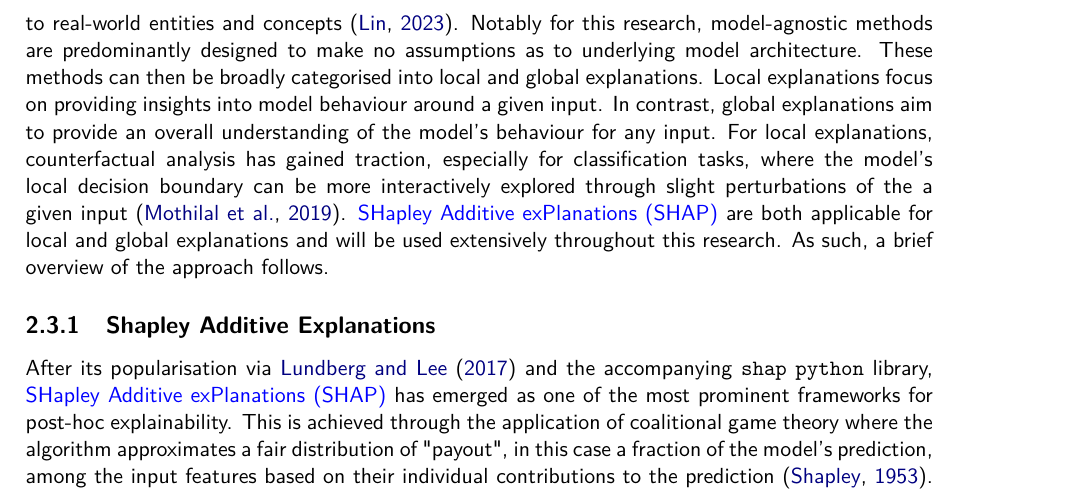
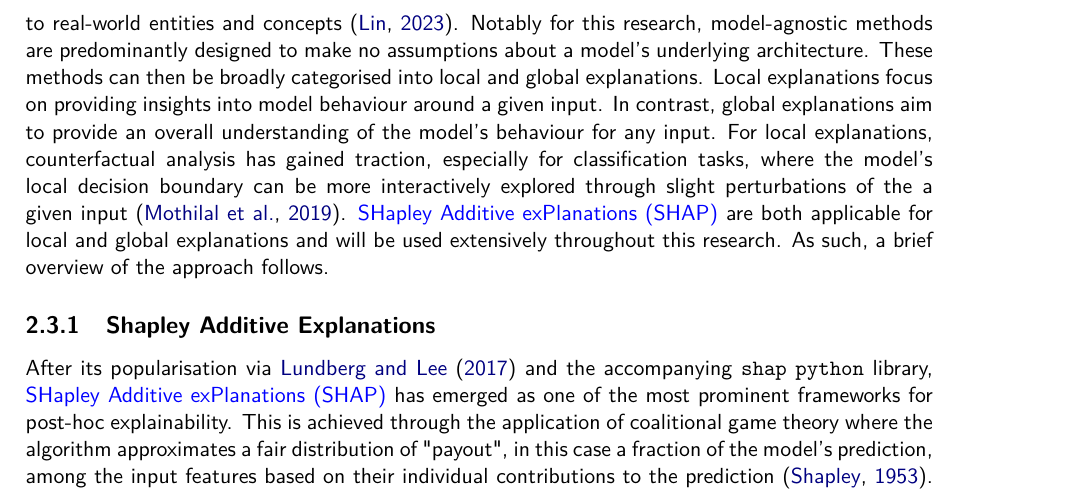
Before and after one commit to seangtkelley/uor-msc-dissertation-xai-african-storms, a LaTeX thesis (report/thesis.tex, which reads report/chapters/background.tex): part of page 16 of 28, cut so that both start at the same text. Compiled offline with pdfLaTeX.

Commit message:
improve wording

```diff
--- a/report/chapters/background.tex
+++ b/report/chapters/background.tex
@@ -37,7 +37,7 @@ In spite of the rapid emergence and success of these methods, the fundamental ch
     \label{fig:xai-taxonomy}
 \end{figure}
 
-Inherently interpretable models are designed to be transparent by construction, often using simpler architectures or feature-based approaches that allow for direct interpretation of the relationship between inputs and outputs. Examples include linear regression, decision trees, and rule-based systems. A clear disadvantage is that these simpler models may sacrifice some predictive performance compared to more complex ones like \acrfull{dnn}. \acrshort{piml} could also be considered a part of this landscape, as it aims to integrate existing physical knowledge into architectures and training processes to enhance forecast accuracy and credibility. Post-hoc explanation methods, on the other hand, are applied to models after training to partially interpret their behaviour. Model-specific post-hoc methods directly leverage the learned structure of the model. For example, great strides have been made in pinning the internal embeddings and attention mechanisms of transformer models to real-world entities and concepts \citep{Lin2023}. Notably for this research, model-agnostic methods are predominantly designed to make no assumptions as to underlying model architecture. These methods can then be broadly categorised into local and global explanations. Local explanations focus on providing insights into model behaviour around a given input. In contrast, global explanations aim to provide an overall understanding of the model's behaviour for any input. For local explanations, counterfactual analysis has gained traction, especially for classification tasks, where the model's local decision boundary can be more interactively explored through slight perturbations of the a given input \citep{Mothilal2019}. \acrfull{shap} are both applicable for local and global explanations and will be used extensively throughout this research. As such, a brief overview of the approach follows.
+Inherently interpretable models are designed to be transparent by construction, often using simpler architectures or feature-based approaches that allow for direct interpretation of the relationship between inputs and outputs. Examples include linear regression, decision trees, and rule-based systems. A clear disadvantage is that these simpler models may sacrifice some predictive performance compared to more complex ones like \acrfull{dnn}. \acrshort{piml} could also be considered a part of this landscape, as it aims to integrate existing physical knowledge into architectures and training processes to enhance forecast accuracy and credibility. Post-hoc explanation methods, on the other hand, are applied to models after training to partially interpret their behaviour. Model-specific post-hoc methods directly leverage the learned structure of the model. For example, great strides have been made in pinning the internal embeddings and attention mechanisms of transformer models to real-world entities and concepts \citep{Lin2023}. Notably for this research, model-agnostic methods are predominantly designed to make no assumptions about a model's underlying architecture. These methods can then be broadly categorised into local and global explanations. Local explanations focus on providing insights into model behaviour around a given input. In contrast, global explanations aim to provide an overall understanding of the model's behaviour for any input. For local explanations, counterfactual analysis has gained traction, especially for classification tasks, where the model's local decision boundary can be more interactively explored through slight perturbations of the a given input \citep{Mothilal2019}. \acrfull{shap} are both applicable for local and global explanations and will be used extensively throughout this research. As such, a brief overview of the approach follows.
 
 \subsection{Shapley Additive Explanations}
 
```
